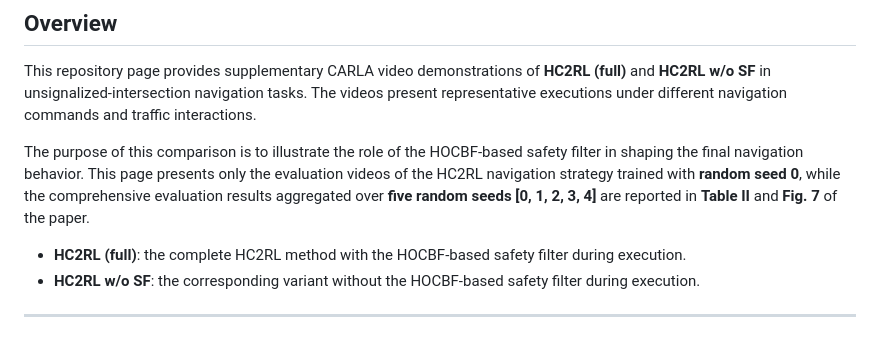
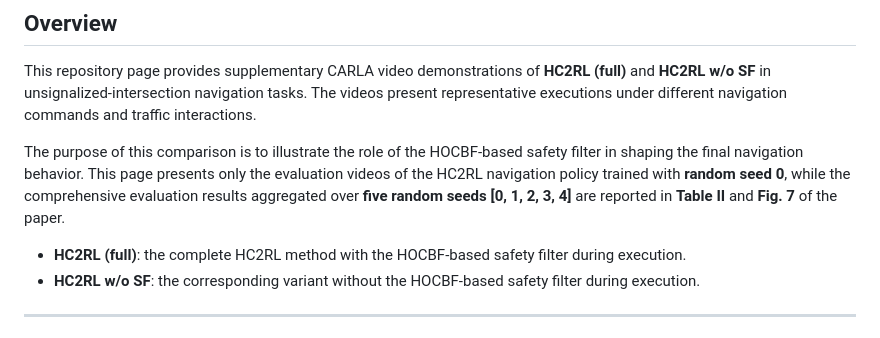
Before and after one commit to zsn2021/HC2RL, a Markdown page: README.md, the part around the change. Drawn GitHub-style.

```diff
--- a/README.md
+++ b/README.md
@@ -18,7 +18,7 @@
 
 This repository page provides supplementary CARLA video demonstrations of **HC2RL (full)** and **HC2RL w/o SF** in unsignalized-intersection navigation tasks. The videos present representative executions under different navigation commands and traffic interactions.
 
-The purpose of this comparison is to illustrate the role of the HOCBF-based safety filter in shaping the final navigation behavior. This page presents only the evaluation videos of the HC2RL navigation strategy trained with **random seed 0**, while the comprehensive evaluation results aggregated over **five random seeds [0, 1, 2, 3, 4]** are reported in **Table II** and **Fig. 7** of the paper.
+The purpose of this comparison is to illustrate the role of the HOCBF-based safety filter in shaping the final navigation behavior. This page presents only the evaluation videos of the HC2RL navigation policy trained with **random seed 0**, while the comprehensive evaluation results aggregated over **five random seeds [0, 1, 2, 3, 4]** are reported in **Table II** and **Fig. 7** of the paper.
 
 - **HC2RL (full)**: the complete HC2RL method with the HOCBF-based safety filter during execution.
 - **HC2RL w/o SF**: the corresponding variant without the HOCBF-based safety filter during execution.
```
